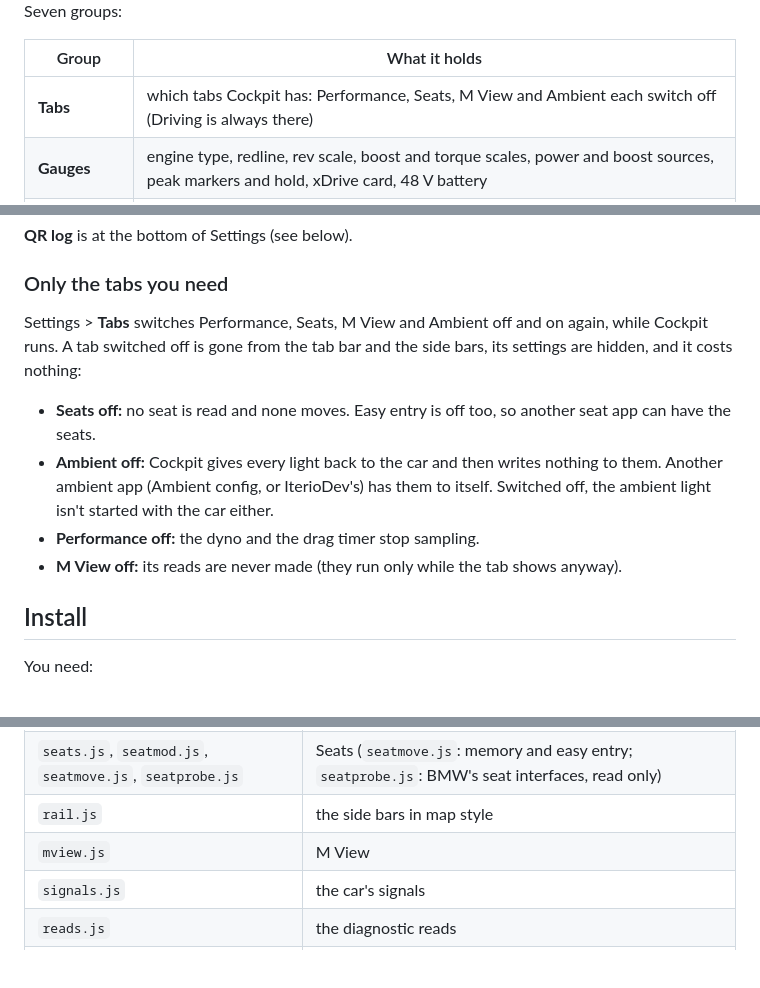
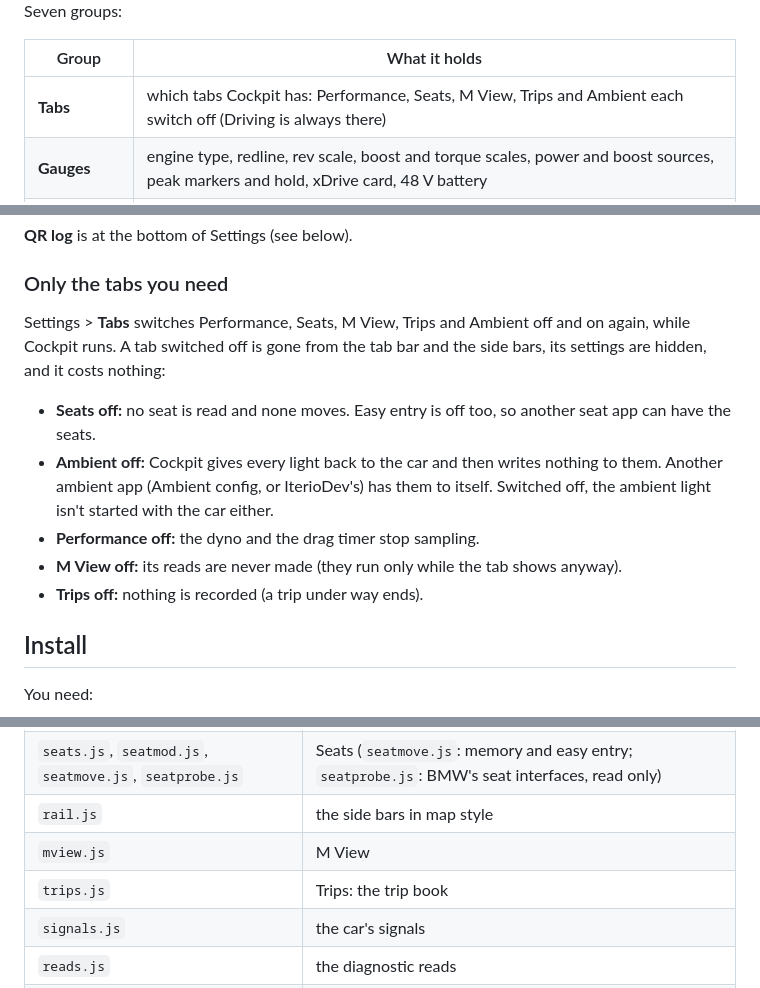
Before and after one commit to snorkmitzumi/idrive-apps, a Markdown page: README.md, 3 parts joined by grey strips. Rendered like a GitHub page; blank space fills up the shorter version.

```diff
--- a/README.md
+++ b/README.md
@@ -161,7 +178,7 @@ Seven groups:
 
 | Group | What it holds |
 |---|---|
-| **Tabs** | which tabs Cockpit has: Performance, Seats, M View and Ambient each switch off (Driving is always there) |
+| **Tabs** | which tabs Cockpit has: Performance, Seats, M View, Trips and Ambient each switch off (Driving is always there) |
 | **Gauges** | engine type, redline, rev scale, boost and torque scales, power and boost sources, peak markers and hold, xDrive card, 48 V battery |
 | **Dyno & drag** | weight, body shape, drivetrain loss, the ECU torque overlay, the drag split, one-foot rollout |
 | **Ambient light** | decor lights with upper or lower, night dimming, your colour back at each start, the car's own door warning, steering wheel side |
@@ -173,7 +190,7 @@ Seven groups:
 
 ### Only the tabs you need
 
-Settings > **Tabs** switches Performance, Seats, M View and Ambient off and on again, while Cockpit runs. A tab switched
+Settings > **Tabs** switches Performance, Seats, M View, Trips and Ambient off and on again, while Cockpit runs. A tab switched
 off is gone from the tab bar and the side bars, its settings are hidden, and it costs nothing:
 
 - **Seats off:** no seat is read and none moves. Easy entry is off too, so another seat app can have the seats.
@@ -181,6 +198,7 @@ off is gone from the tab bar and the side bars, its settings are hidden, and it
   (Ambient config, or IterioDev's) has them to itself. Switched off, the ambient light isn't started with the car either.
 - **Performance off:** the dyno and the drag timer stop sampling.
 - **M View off:** its reads are never made (they run only while the tab shows anyway).
+- **Trips off:** nothing is recorded (a trip under way ends).
 
 ## Install
 
@@ -261,6 +279,7 @@ The code is in [`apps/cockpit_combo/`](apps/cockpit_combo). The ambient light's
 | `seats.js`, `seatmod.js`, `seatmove.js`, `seatprobe.js` | Seats (`seatmove.js`: memory and easy entry; `seatprobe.js`: BMW's seat interfaces, read only) |
 | `rail.js` | the side bars in map style |
 | `mview.js` | M View |
+| `trips.js` | Trips: the trip book |
 | `signals.js` | the car's signals |
 | `reads.js` | the diagnostic reads |
 | `values.js` | values and peaks |
```
Also changed, not shown: other parts of README.md (+21 -4 lines), docs/screens/cockpit_trips.png (added), 6 other files.
